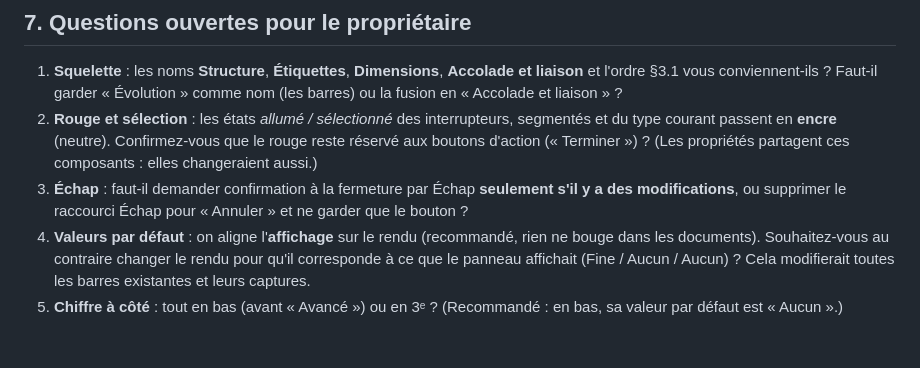
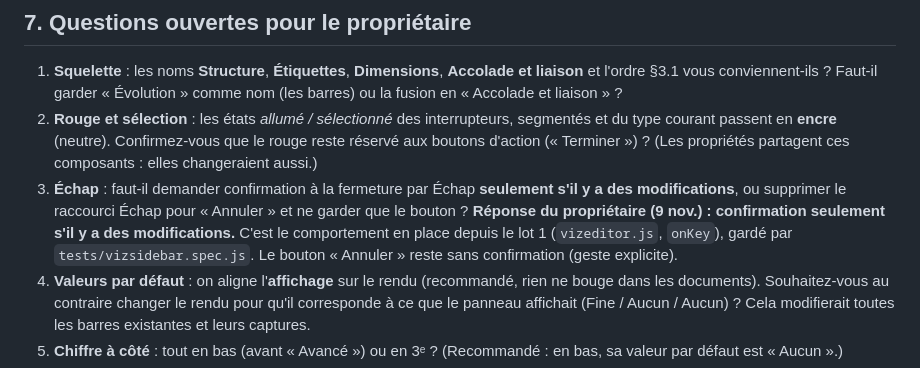
Before and after one commit to supershivas/gsc-tools, a Markdown page: factsheet/docs/audit-sidebar-dataviz.md, the part around the change. GitHub-like rendering; blank space fills up the shorter version.

Commit message:
Note la décision sur Échap dans l'audit de l'éditeur de dataviz
Co-Authored-By: Claude Opus 5.5 <noreply@anthropic.com>
Claude-Session: https://claude.ai/code/session_01Rojf5eatpPnSaNUiB1NmEB

```diff
--- a/factsheet/docs/audit-sidebar-dataviz.md
+++ b/factsheet/docs/audit-sidebar-dataviz.md
@@ -360,6 +360,7 @@ Les lots 1 → 2 → 3/4/5 se **testent à part** et se livrent en versions succ
 1. **Squelette** : les noms **Structure**, **Étiquettes**, **Dimensions**, **Accolade et liaison** et l'ordre §3.1 vous conviennent-ils ? Faut-il garder « Évolution » comme nom (les barres) ou la fusion en « Accolade et liaison » ?
 2. **Rouge et sélection** : les états *allumé / sélectionné* des interrupteurs, segmentés et du type courant passent en **encre** (neutre). Confirmez-vous que le rouge reste réservé aux boutons d'action (« Terminer ») ? (Les propriétés partagent ces composants : elles changeraient aussi.)
 3. **Échap** : faut-il demander confirmation à la fermeture par Échap **seulement s'il y a des modifications**, ou supprimer le raccourci Échap pour « Annuler » et ne garder que le bouton ?
+   **Réponse du propriétaire (9 nov.) : confirmation seulement s'il y a des modifications.** C'est le comportement en place depuis le lot 1 (`vizeditor.js`, `onKey`), gardé par `tests/vizsidebar.spec.js`. Le bouton « Annuler » reste sans confirmation (geste explicite).
 4. **Valeurs par défaut** : on aligne l'**affichage** sur le rendu (recommandé, rien ne bouge dans les documents). Souhaitez-vous au contraire changer le rendu pour qu'il corresponde à ce que le panneau affichait (Fine / Aucun / Aucun) ? Cela modifierait toutes les barres existantes et leurs captures.
 5. **Chiffre à côté** : tout en bas (avant « Avancé ») ou en 3ᵉ ? (Recommandé : en bas, sa valeur par défaut est « Aucun ».)
 6. **Curseurs** : acceptez-vous un curseur à 4 crans pour les « espaces » (au lieu de 4 listes de mots), sachant que les valeurs stockées (`none`, `tight`, `normal`, `loose`) ne changent pas ?
```
